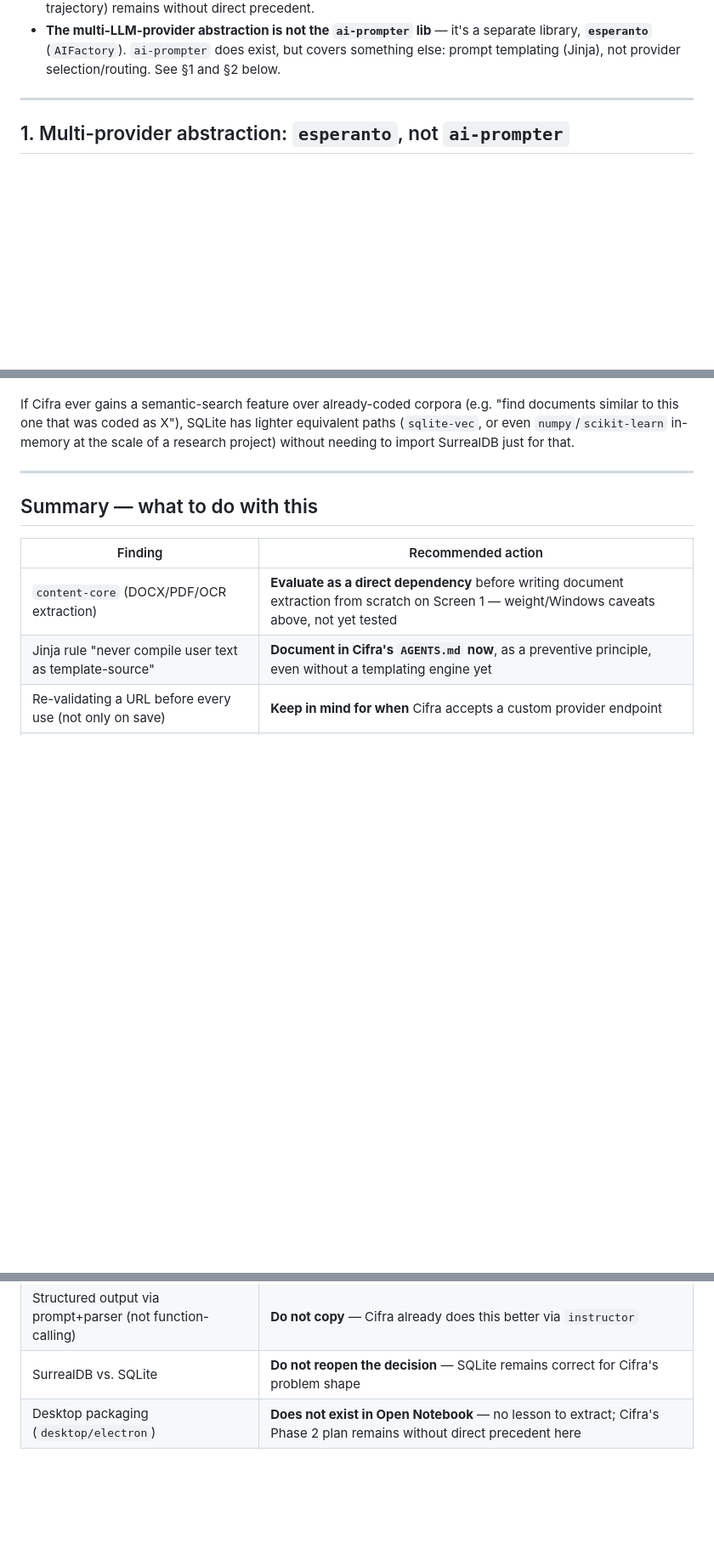
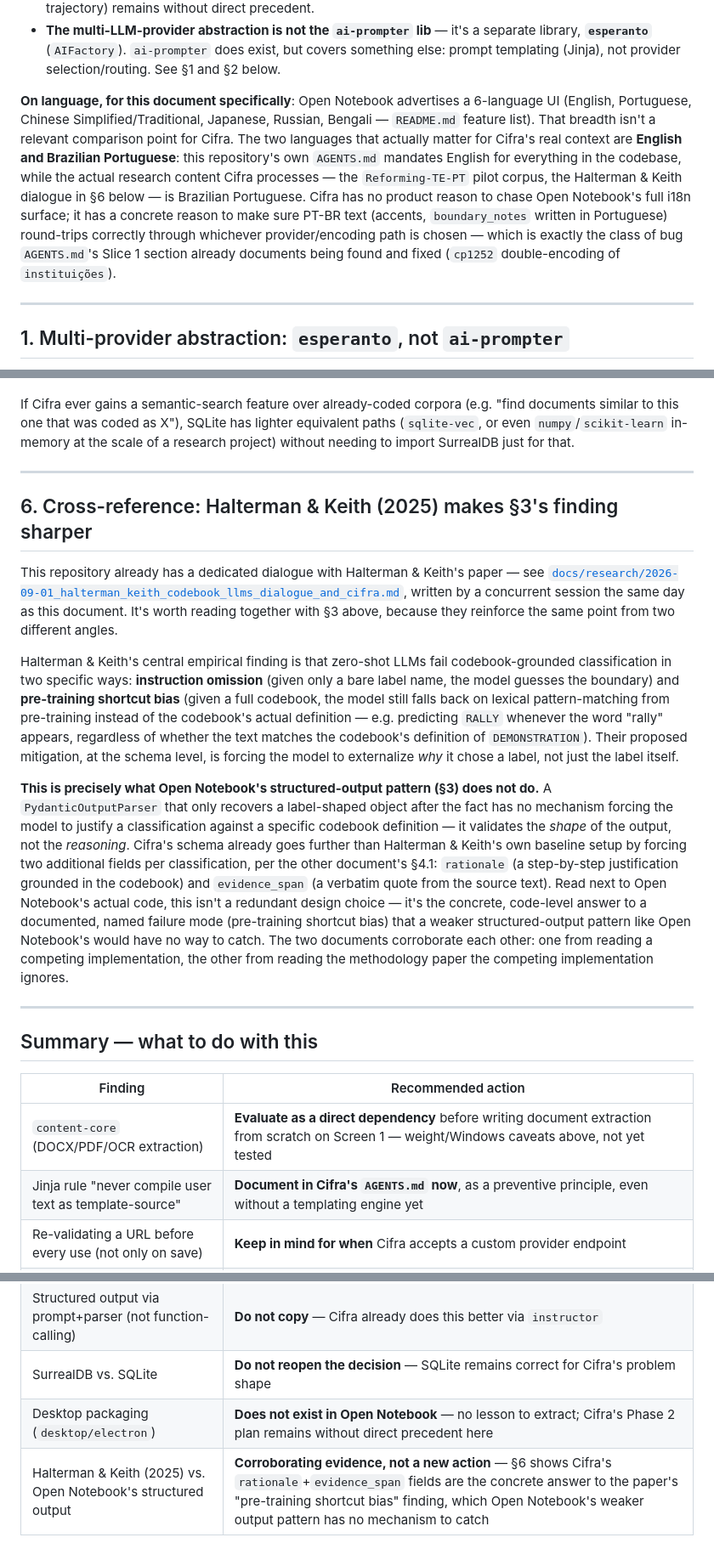
Before and after one commit to mancano-tales/cifra-text-as-data, a Markdown page: docs/licoes-open-notebook.md, 3 parts joined by grey strips. Shown at 85% size. GitHub-like rendering; blank space fills up the shorter version.

Commit message:
docs: cross-reference Halterman & Keith and clarify relevant languages
Adds a section connecting Open Notebook's weak structured-output pattern
(prompt+parser, no forced rationale) to Halterman & Keith's documented
"pre-training shortcut bias" failure mode - Cifra's rationale+evidence_span
fields are the concrete, code-level answer to that finding, which the
concurrent session's dialogue doc (docs/research/2026-09-01_halterman_...)
already covers in depth. Also clarifies that Open Notebook's 6-language UI
isn't a relevant comparison: EN and PT-BR are the two languages that
actually matter for Cifra's real content and codebase convention.

Co-Authored-By: Claude Sonnet 5 <noreply@anthropic.com>

```diff
--- a/docs/licoes-open-notebook.md
+++ b/docs/licoes-open-notebook.md
@@ -31,6 +31,21 @@ source reading, recorded here instead of forced**:
   it's a separate library, **`esperanto`** (`AIFactory`). `ai-prompter`
   does exist, but covers something else: prompt templating (Jinja), not
   provider selection/routing. See §1 and §2 below.
+
+**On language, for this document specifically**: Open Notebook advertises
+a 6-language UI (English, Portuguese, Chinese Simplified/Traditional,
+Japanese, Russian, Bengali — `README.md` feature list). That breadth isn't
+a relevant comparison point for Cifra. The two languages that actually
+matter for Cifra's real context are **English and Brazilian Portuguese**:
+this repository's own `AGENTS.md` mandates English for everything in the
+codebase, while the actual research content Cifra processes — the
+`Reforming-TE-PT` pilot corpus, the Halterman & Keith dialogue in §6 below
+— is Brazilian Portuguese. Cifra has no product reason to chase Open
+Notebook's full i18n surface; it has a concrete reason to make sure
+PT-BR text (accents, `boundary_notes` written in Portuguese) round-trips
+correctly through whichever provider/encoding path is chosen — which is
+exactly the class of bug `AGENTS.md`'s Slice 1 section already documents
+being found and fixed (`cp1252` double-encoding of `instituições`).
 
 ---
 
@@ -280,6 +295,44 @@ SurrealDB just for that.
 
 ---
 
+## 6. Cross-reference: Halterman & Keith (2025) makes §3's finding sharper
+
+This repository already has a dedicated dialogue with Halterman & Keith's
+paper — see
+[`docs/research/2026-09-01_halterman_keith_codebook_llms_dialogue_and_cifra.md`](./research/2026-09-01_halterman_keith_codebook_llms_dialogue_and_cifra.md),
+written by a concurrent session the same day as this document. It's worth
+reading together with §3 above, because they reinforce the same point
+from two different angles.
+
+Halterman & Keith's central empirical finding is that zero-shot LLMs fail
+codebook-grounded classification in two specific ways: **instruction
+omission** (given only a bare label name, the model guesses the boundary)
+and **pre-training shortcut bias** (given a full codebook, the model still
+falls back on lexical pattern-matching from pre-training instead of the
+codebook's actual definition — e.g. predicting `RALLY` whenever the word
+"rally" appears, regardless of whether the text matches the codebook's
+definition of `DEMONSTRATION`). Their proposed mitigation, at the
+schema level, is forcing the model to externalize *why* it chose a label,
+not just the label itself.
+
+**This is precisely what Open Notebook's structured-output pattern (§3)
+does not do.** A `PydanticOutputParser` that only recovers a label-shaped
+object after the fact has no mechanism forcing the model to justify a
+classification against a specific codebook definition — it validates the
+*shape* of the output, not the *reasoning*. Cifra's schema already goes
+further than Halterman & Keith's own baseline setup by forcing two
+additional fields per classification, per the other document's §4.1:
+`rationale` (a step-by-step justification grounded in the codebook) and
+`evidence_span` (a verbatim quote from the source text). Read next to
+Open Notebook's actual code, this isn't a redundant design choice — it's
+the concrete, code-level answer to a documented, named failure mode
+(pre-training shortcut bias) that a weaker structured-output pattern like
+Open Notebook's would have no way to catch. The two documents corroborate
+each other: one from reading a competing implementation, the other from
+reading the methodology paper the competing implementation ignores.
+
+---
+
 ## Summary — what to do with this
 
 | Finding | Recommended action |
@@ -292,3 +345,4 @@ SurrealDB just for that.
 | Structured output via prompt+parser (not function-calling) | **Do not copy** — Cifra already does this better via `instructor` |
 | SurrealDB vs. SQLite | **Do not reopen the decision** — SQLite remains correct for Cifra's problem shape |
 | Desktop packaging (`desktop/electron`) | **Does not exist in Open Notebook** — no lesson to extract; Cifra's Phase 2 plan remains without direct precedent here |
+| Halterman & Keith (2025) vs. Open Notebook's structured output | **Corroborating evidence, not a new action** — §6 shows Cifra's `rationale`+`evidence_span` fields are the concrete answer to the paper's "pre-training shortcut bias" finding, which Open Notebook's weaker output pattern has no mechanism to catch |
```
